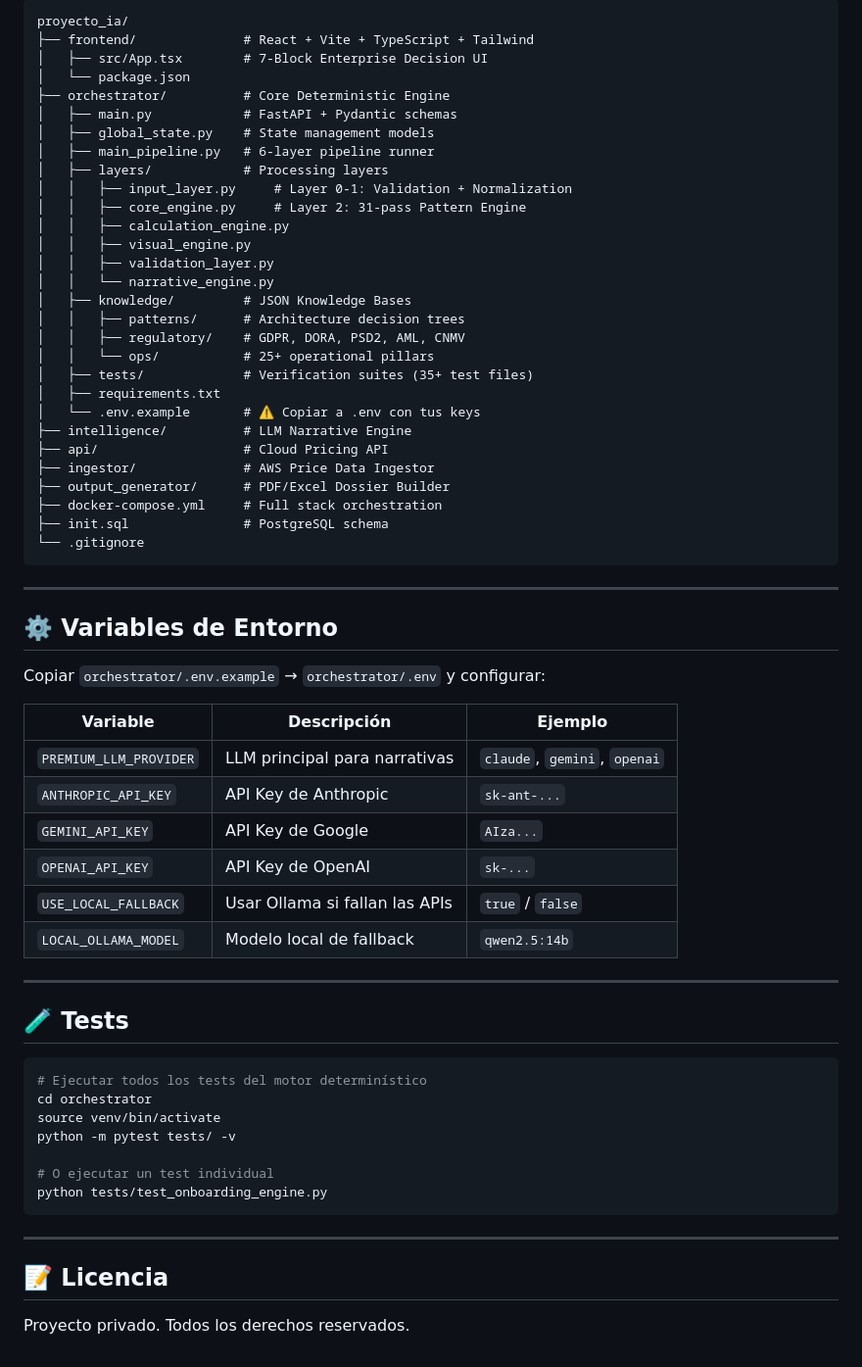
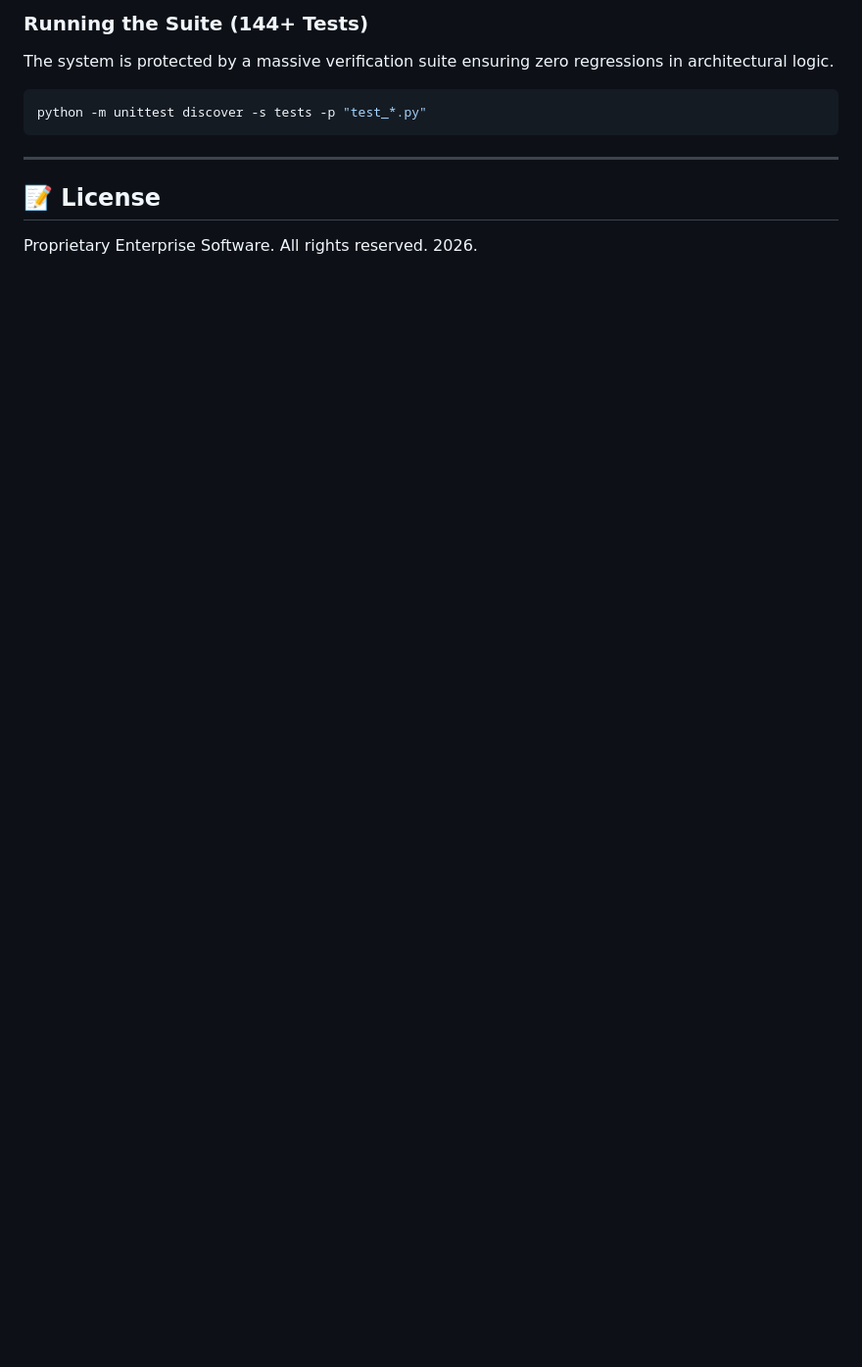
Before and after one commit to delcenjo/enterprise-architecture-playbook, a Markdown page: README.md, the part around one of its changes. Shown at 98% size. GitHub-like rendering; blank space fills up the shorter version.

````diff
--- a/README.md
+++ b/README.md
@@ -141,66 +103,12 @@ El sistema integra más de 35 dimensiones de análisis en su pipeline determiní
 ```
-proyecto_ia/
-├── frontend/              # React + Vite + TypeScript + Tailwind
-│   ├── src/App.tsx        # 7-Block Enterprise Decision UI
-│   └── package.json
-├── orchestrator/          # Core Deterministic Engine
-│   ├── main.py            # FastAPI + Pydantic schemas
-│   ├── global_state.py    # State management models
-│   ├── main_pipeline.py   # 6-layer pipeline runner
-│   ├── layers/            # Processing layers
-│   │   ├── input_layer.py     # Layer 0-1: Validation + Normalization
-│   │   ├── core_engine.py     # Layer 2: 31-pass Pattern Engine
-│   │   ├── calculation_engine.py
-│   │   ├── visual_engine.py
-│   │   ├── validation_layer.py
-│   │   └── narrative_engine.py
-│   ├── knowledge/         # JSON Knowledge Bases
-│   │   ├── patterns/      # Architecture decision trees
-│   │   ├── regulatory/    # GDPR, DORA, PSD2, AML, CNMV
-│   │   └── ops/           # 25+ operational pillars
-│   ├── tests/             # Verification suites (35+ test files)
-│   ├── requirements.txt
-│   └── .env.example       # ⚠️ Copiar a .env con tus keys
-├── intelligence/          # LLM Narrative Engine
-├── api/                   # Cloud Pricing API
-├── ingestor/              # AWS Price Data Ingestor
-├── output_generator/      # PDF/Excel Dossier Builder
-├── docker-compose.yml     # Full stack orchestration
-├── init.sql               # PostgreSQL schema
-└── .gitignore
+
+### Running the Suite (144+ Tests)
+The system is protected by a massive verification suite ensuring zero regressions in architectural logic.
+```bash
+python -m unittest discover -s tests -p "test_*.py"
 ```
 
 ---
 
-## ⚙️ Variables de Entorno
-
-Copiar `orchestrator/.env.example` → `orchestrator/.env` y configurar:
-
-| Variable | Descripción | Ejemplo |
-|---|---|---|
-| `PREMIUM_LLM_PROVIDER` | LLM principal para narrativas | `claude`, `gemini`, `openai` |
-| `ANTHROPIC_API_KEY` | API Key de Anthropic | `sk-ant-...` |
-| `GEMINI_API_KEY` | API Key de Google | `AIza...` |
-| `OPENAI_API_KEY` | API Key de OpenAI | `sk-...` |
-| `USE_LOCAL_FALLBACK` | Usar Ollama si fallan las APIs | `true` / `false` |
-| `LOCAL_OLLAMA_MODEL` | Modelo local de fallback | `qwen2.5:14b` |
-
----
-
-## 🧪 Tests
-
-```bash
-# Ejecutar todos los tests del motor determinístico
-cd orchestrator
-source venv/bin/activate
-python -m pytest tests/ -v
-
-# O ejecutar un test individual
-python tests/test_onboarding_engine.py
-```
-
----
-
-## 📝 Licencia
-
-Proyecto privado. Todos los derechos reservados.
+## 📝 License
+Proprietary Enterprise Software. All rights reserved. 2026.
````
Also changed, not shown: other parts of README.md (+77 -115 lines).
